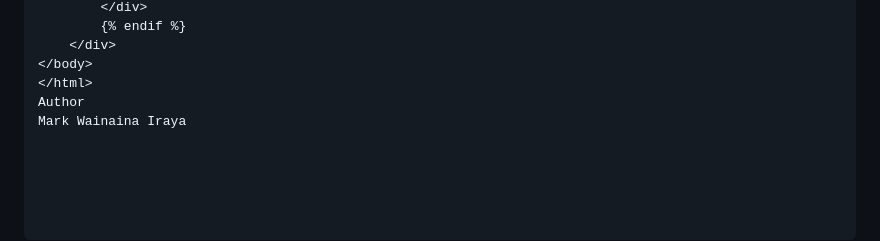
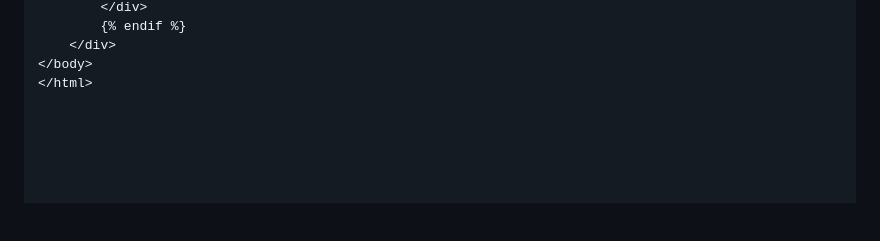
Before and after one commit to Markayo21/POWERLEARN--PROJECT-AI-for-software-engineering-WEEK-8-AI-PROJECT, a Markdown page: README.md, the part around the change. Drawn GitHub-style; blank space fills up the shorter version.

```diff
--- a/README.md
+++ b/README.md
@@ -171,5 +171,3 @@ Edit
     </div>
 </body>
 </html>
-Author
-Mark Wainaina Iraya
```
